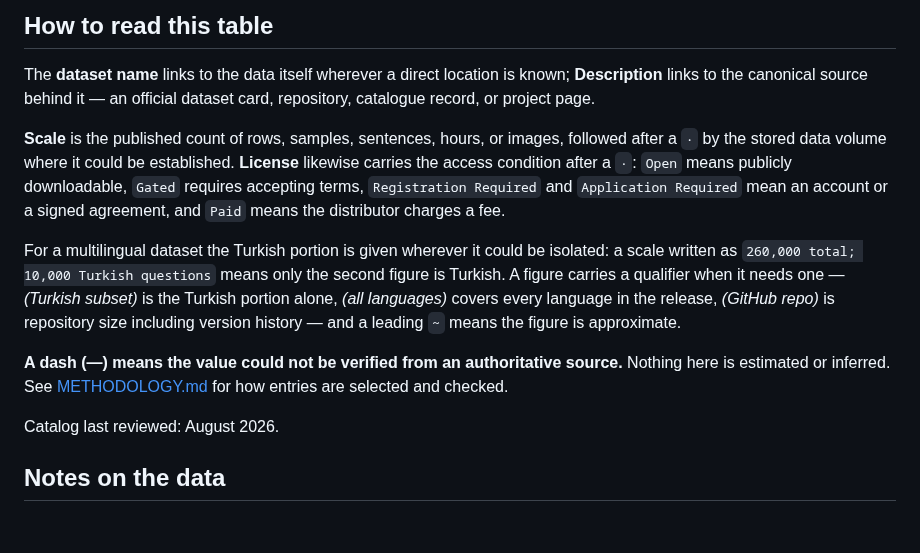
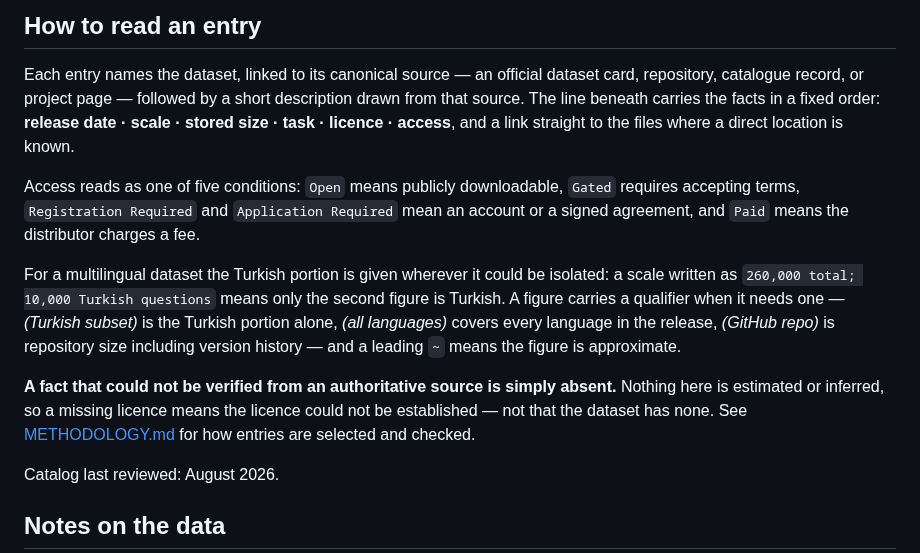
Before and after one commit to BilalAbic/awesome-turkish-datasets, a Markdown page: README.md, the part around one of its changes. Drawn GitHub-style; blank space fills up the shorter version.

Commit message:
Switch catalog to list layout

```diff
--- a/README.md
+++ b/README.md
@@ -266,13 +503,13 @@ Turkish datasets are scattered across dataset cards, university pages, shared-ta
 
-## How to read this table
+## How to read an entry
 
-The **dataset name** links to the data itself wherever a direct location is known; **Description** links to the canonical source behind it — an official dataset card, repository, catalogue record, or project page.
+Each entry names the dataset, linked to its canonical source — an official dataset card, repository, catalogue record, or project page — followed by a short description drawn from that source. The line beneath carries the facts in a fixed order: **release date · scale · stored size · task · licence · access**, and a link straight to the files where a direct location is known.
 
-**Scale** is the published count of rows, samples, sentences, hours, or images, followed after a `·` by the stored data volume where it could be established. **License** likewise carries the access condition after a `·`: `Open` means publicly downloadable, `Gated` requires accepting terms, `Registration Required` and `Application Required` mean an account or a signed agreement, and `Paid` means the distributor charges a fee.
+Access reads as one of five conditions: `Open` means publicly downloadable, `Gated` requires accepting terms, `Registration Required` and `Application Required` mean an account or a signed agreement, and `Paid` means the distributor charges a fee.
 
 For a multilingual dataset the Turkish portion is given wherever it could be isolated: a scale written as `260,000 total; 10,000 Turkish questions` means only the second figure is Turkish. A figure carries a qualifier when it needs one — *(Turkish subset)* is the Turkish portion alone, *(all languages)* covers every language in the release, *(GitHub repo)* is repository size including version history — and a leading `~` means the figure is approximate.
 
-**A dash (—) means the value could not be verified from an authoritative source.** Nothing here is estimated or inferred. See [METHODOLOGY.md](METHODOLOGY.md) for how entries are selected and checked.
+**A fact that could not be verified from an authoritative source is simply absent.** Nothing here is estimated or inferred, so a missing licence means the licence could not be established — not that the dataset has none. See [METHODOLOGY.md](METHODOLOGY.md) for how entries are selected and checked.
 
 Catalog last reviewed: August 2026.
 
```
Also changed, not shown: other parts of README.md (+486 -249 lines).
